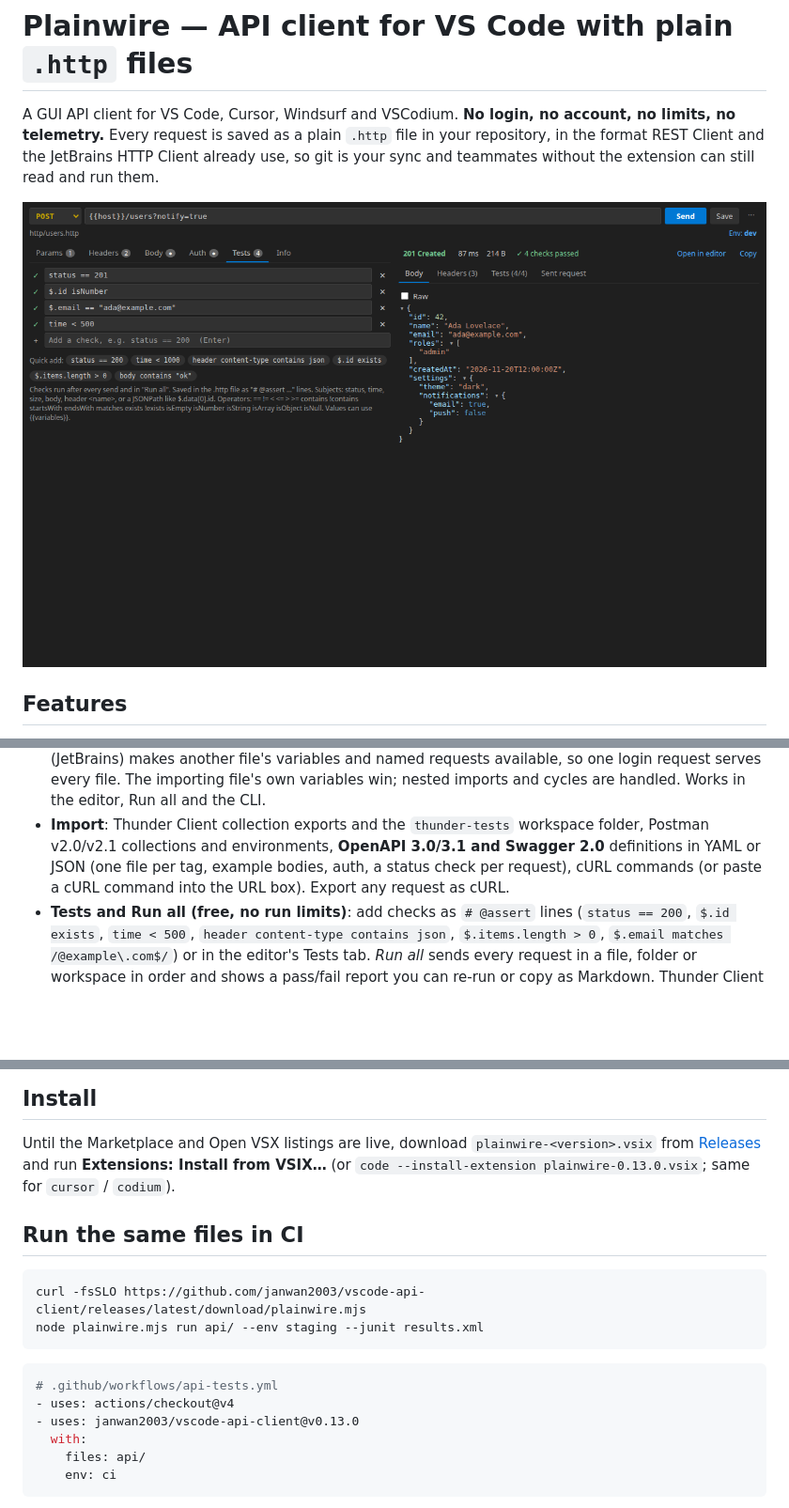
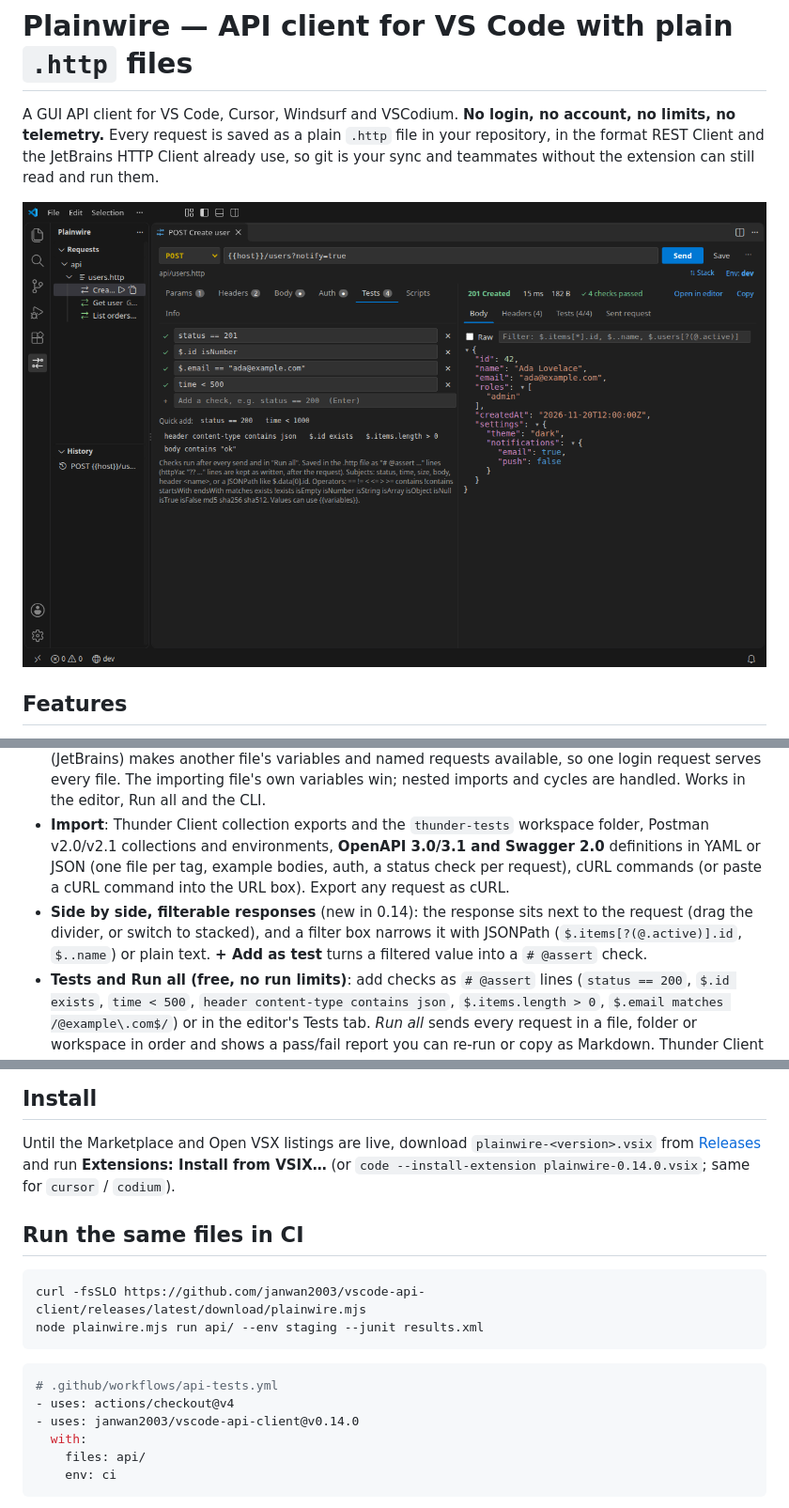
Before and after one commit to janwan2003/vscode-api-client, a Markdown page: README.md, 3 parts joined by grey strips. Shown at 94% size. Drawn GitHub-style; pictures changed too: docs/screenshot.png; blank space fills up the shorter version.

````diff
--- a/README.md
+++ b/README.md
@@ -18,6 +18,7 @@ JetBrains HTTP Client already use, so git is your sync and teammates without the
 - **Server-sent events** (new in 0.7): `text/event-stream` responses show event by event as they arrive, with Stop, `# @max-events 3`, `# @timeout 30s`, and checks such as `# @assert events[-1].data == "[DONE]"` or `events[0].data.text == Hi` (JSON data is parsed). The CLI prints the event count.
 - **Shared files** (new in 0.6): `# @import ../shared/auth.http` (httpYac) or `import ../shared/auth.http` (JetBrains) makes another file's variables and named requests available, so one login request serves every file. The importing file's own variables win; nested imports and cycles are handled. Works in the editor, Run all and the CLI.
 - **Import**: Thunder Client collection exports and the `thunder-tests` workspace folder, Postman v2.0/v2.1 collections and environments, **OpenAPI 3.0/3.1 and Swagger 2.0** definitions in YAML or JSON (one file per tag, example bodies, auth, a status check per request), cURL commands (or paste a cURL command into the URL box). Export any request as cURL.
+- **Side by side, filterable responses** (new in 0.14): the response sits next to the request (drag the divider, or switch to stacked), and a filter box narrows it with JSONPath (`$.items[?(@.active)].id`, `$..name`) or plain text. **+ Add as test** turns a filtered value into a `# @assert` check.
 - **Tests and Run all (free, no run limits)**: add checks as `# @assert` lines (`status == 200`, `$.id exists`, `time < 500`, `header content-type contains json`, `$.items.length > 0`, `$.email matches /@example\.com$/`) or in the editor's Tests tab. *Run all* sends every request in a file, folder or workspace in order and shows a pass/fail report you can re-run or copy as Markdown. Thunder Client tests and common Postman test snippets are converted on import; other Postman test and pre-request scripts are kept as script blocks and run (see **Scripts**). [Syntax guide](https://janwan2003.github.io/vscode-api-client/api-tests-in-http-files.html).
   ![Run all report](docs/run-all.png)
 - **Real-world networking**: any port, self-signed certificates (`# @insecure` per request or `plainwire.rejectUnauthorized: false`), HTTP proxies (`plainwire.proxy`, VS Code's `http.proxy`, `HTTPS_PROXY`), header names sent with your casing, gzip/deflate/brotli.
@@ -65,7 +66,7 @@ unchanged, as are `$schema` and the order of your keys. With several env files i
 
 Until the Marketplace and Open VSX listings are live, download `plainwire-<version>.vsix` from
 [Releases](https://github.com/janwan2003/vscode-api-client/releases/latest) and run
-**Extensions: Install from VSIX…** (or `code --install-extension plainwire-0.13.0.vsix`; same for `cursor` / `codium`).
+**Extensions: Install from VSIX…** (or `code --install-extension plainwire-0.14.0.vsix`; same for `cursor` / `codium`).
 
 ## Run the same files in CI
 
@@ -77,7 +78,7 @@ node plainwire.mjs run api/ --env staging --junit results.xml
 ```yaml
 # .github/workflows/api-tests.yml
 - uses: actions/checkout@v4
-- uses: janwan2003/vscode-api-client@v0.13.0
+- uses: janwan2003/vscode-api-client@v0.14.0
   with:
     files: api/
     env: ci
````
Also changed, not shown: CHANGELOG.md (+7 -0 lines), store/LISTING.md (+2 -2 lines), 14 other files.
